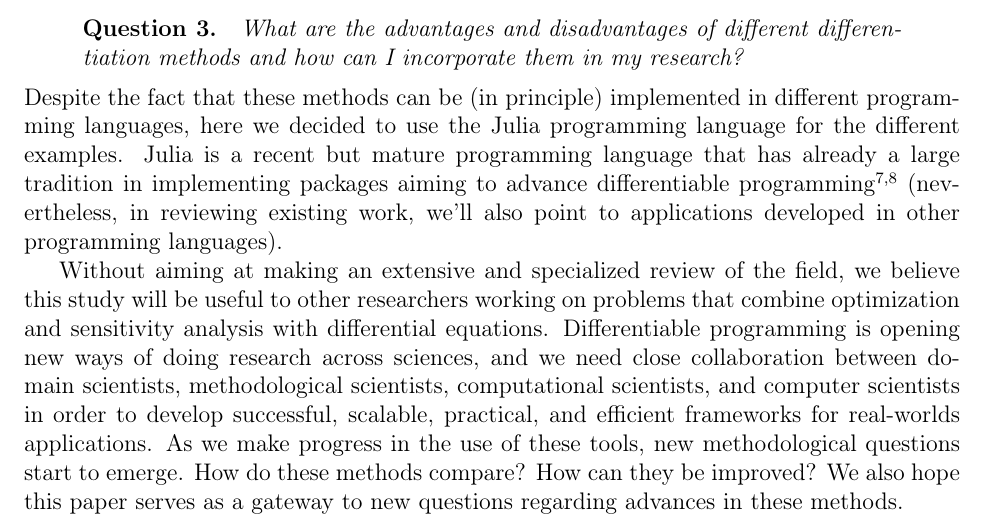
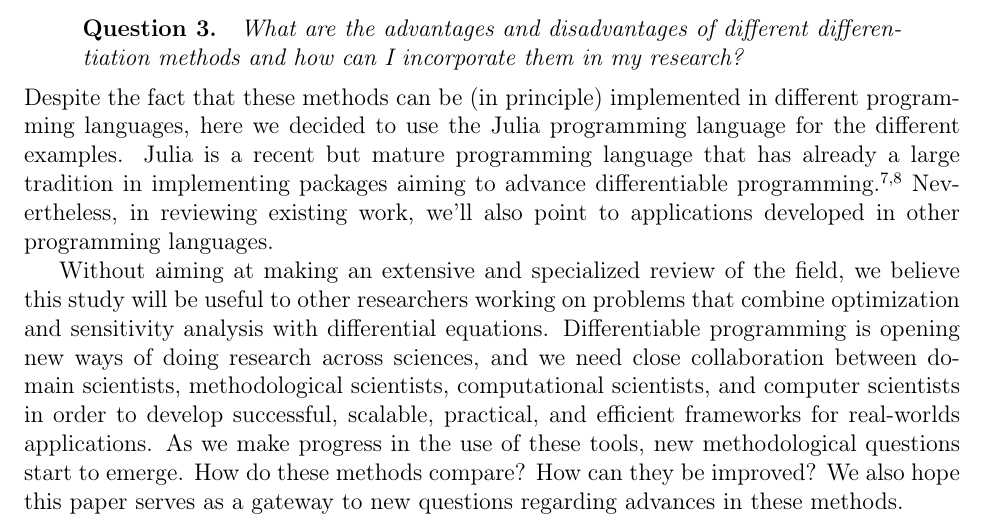
Before and after one commit to ODINN-SciML/DiffEqSensitivity-Review, a LaTeX paper (tex/main.tex, which reads tex/sections/introduction.tex): part of page 6 of 37, cut so that both start at the same text. Compiled offline with pdfLaTeX.

Commit message:
Updates from Overleaf

```diff
--- a/tex/sections/introduction.tex
+++ b/tex/sections/introduction.tex
@@ -69,8 +69,8 @@ The third goal of this work, then, is to illustrate the different strengths and
     \textit{What are the advantages and disadvantages of different differentiation methods and how can I incorporate them in my research?}
 \end{quote}
 Despite the fact that these methods can be (in principle) implemented in different programming languages, here we decided to use the Julia programming language for the different examples.
-Julia is a recent but mature programming language that has already a large tradition in implementing packages aiming to advance differentiable programming \cite{Bezanson_Karpinski_Shah_Edelman_2012, Julialang_2017}
-(nevertheless, in reviewing existing work, we'll also point to applications developed in other programming languages).
+Julia is a recent but mature programming language that has already a large tradition in implementing packages aiming to advance differentiable programming \cite{Bezanson_Karpinski_Shah_Edelman_2012, Julialang_2017}.
+Nevertheless, in reviewing existing work, we'll also point to applications developed in other programming languages.
 
 % The need to introduce all these methods in a common framework
 Without aiming at making an extensive and specialized review of the field, we believe this study will be useful to other researchers working on problems that combine optimization and sensitivity analysis with differential equations.
```
